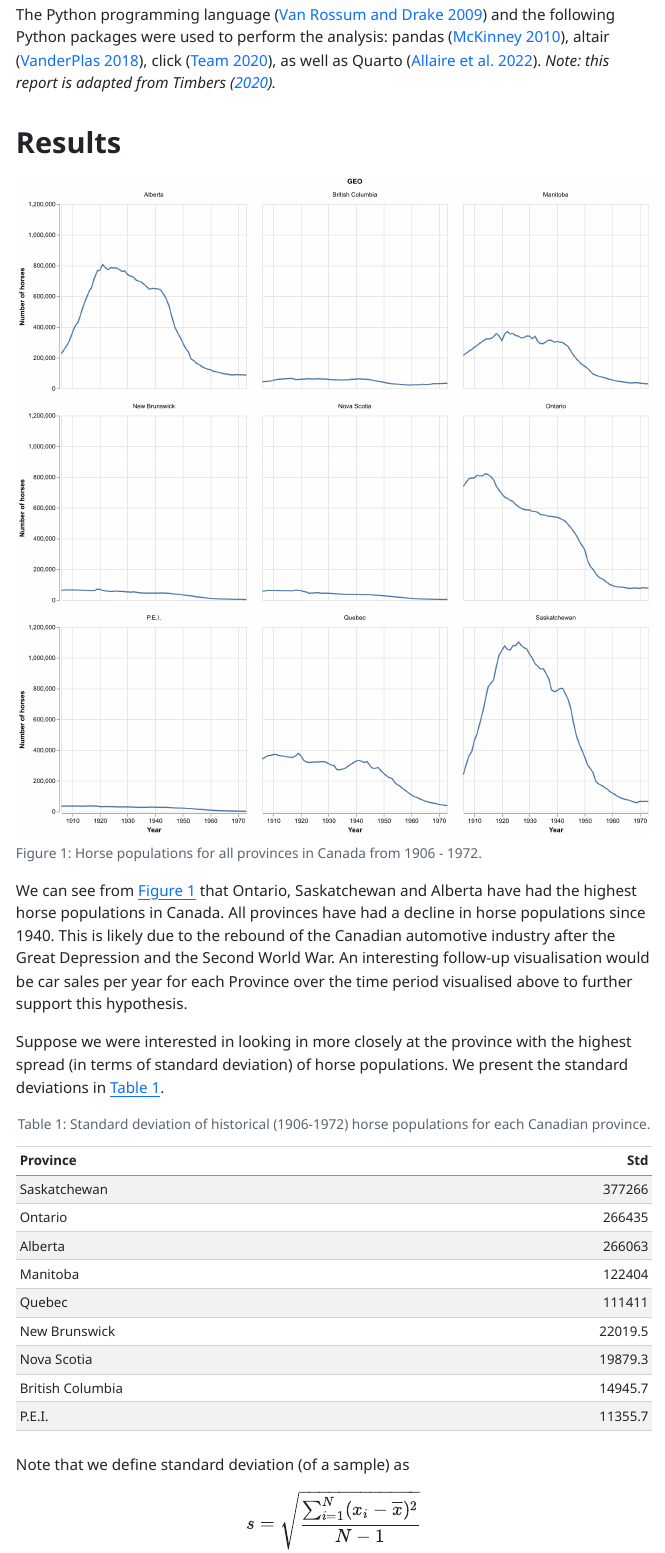
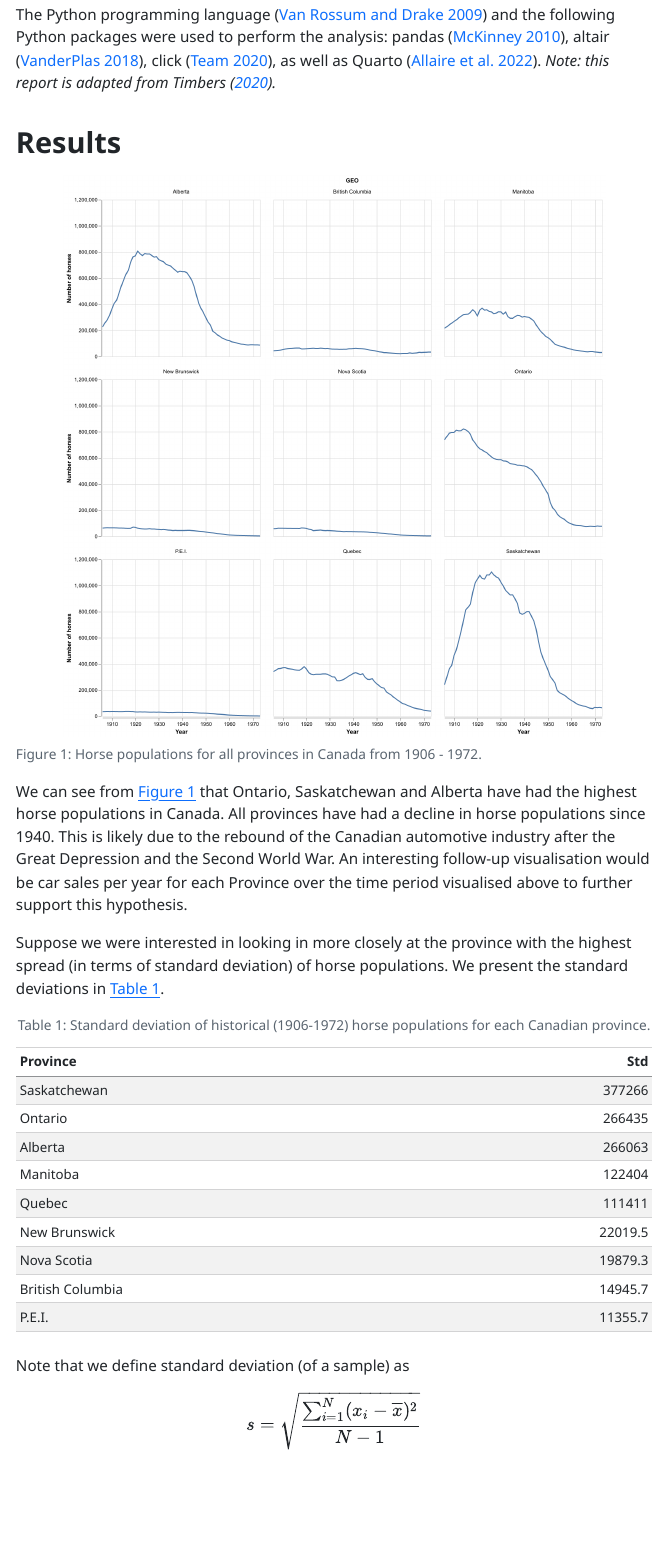
Before and after one commit to arnavg03/dsci-310-ia4-arnavg03-quarto-python, a Quarto document (reports/qmd_example.qmd): the page in a window 1100 px wide, from 520 px down. The pictures show the output file reports/qmd_example.html that the author committed with the source, opened offline; menus at the side of the page are left out.

Commit message:
Reduce Figure 1 size to fix PDF blank page

```diff
--- a/reports/qmd_example.qmd
+++ b/reports/qmd_example.qmd
@@ -41,7 +41,7 @@
 
 # Results
 
-![Horse populations for all provinces in Canada from 1906 - 1972.](../results/horse_pops_plot.png){#fig-horse-pops fig-pos="H"}
+![Horse populations for all provinces in Canada from 1906 - 1972.](../results/horse_pops_plot.png){#fig-horse-pops fig-pos="H" width=85%}
 
 We can see from @fig-horse-pops that Ontario, Saskatchewan and Alberta
 have had the highest horse populations in Canada.
```
Also changed, not shown: reports/qmd_example.html, reports/qmd_example.pdf, 1 other file.
